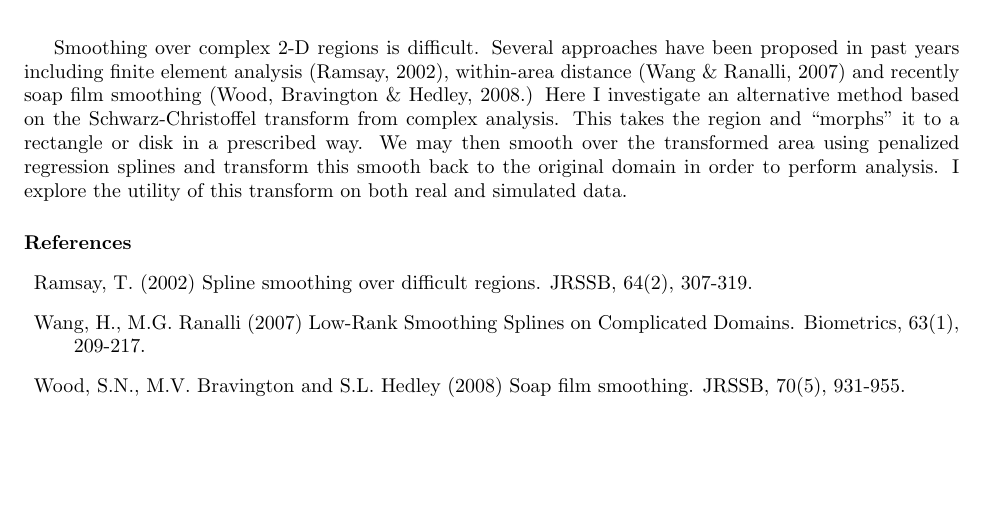
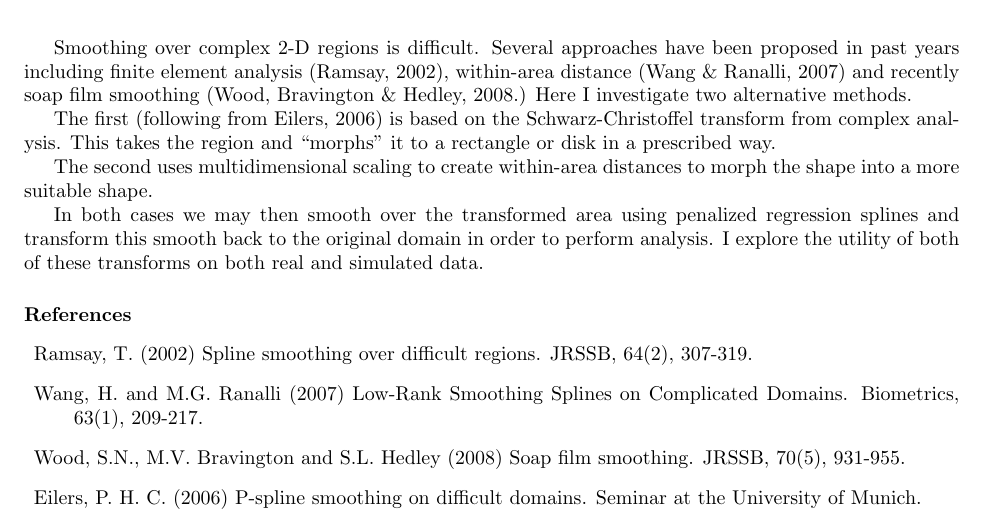
Before and after one commit to dill/phd-smoothing, a LaTeX document (sc-writeup/useR09-abstract.tex): part of the page, cut so that both start at the same text, the shorter picture padded with empty space. Compiled offline with pdfLaTeX.

```diff
--- a/sc-writeup/useR09-abstract.tex
+++ b/sc-writeup/useR09-abstract.tex
@@ -28,14 +28,21 @@
 
 \vskip 0.8cm
 
-Smoothing over complex 2-D regions is difficult. Several approaches have been proposed in past years including finite element analysis (Ramsay, 2002), within-area distance (Wang \& Ranalli, 2007) and recently soap film smoothing (Wood, Bravington \& Hedley, 2008.) Here I investigate an alternative method based on the Schwarz-Christoffel transform from complex analysis. This takes the region and ``morphs'' it to a rectangle or disk in a prescribed way. We may then smooth over the transformed area using penalized regression splines and transform this smooth back to the original domain in order to perform analysis. I explore the utility of this transform on both real and simulated data.
+Smoothing over complex 2-D regions is difficult. Several approaches have been proposed in past years including finite element analysis (Ramsay, 2002), within-area distance (Wang \& Ranalli, 2007) and recently soap film smoothing (Wood, Bravington \& Hedley, 2008.) Here I investigate two alternative methods.
 
-%%% Up to three references
+The first (following from Eilers, 2006) is based on the Schwarz-Christoffel transform from complex analysis. This takes the region and ``morphs'' it to a rectangle or disk in a prescribed way.
+
+The second uses multidimensional scaling to create within-area distances to morph the shape into a more suitable shape.
+
+In both cases we may then smooth over the transformed area using penalized regression splines and transform this smooth back to the original domain in order to perform analysis. I explore the utility of both of these transforms on both real and simulated data.
+
 \paragraph{References}
 \begin{description}
 \item Ramsay, T. (2002) Spline smoothing over difficult regions. JRSSB, 64(2), 307-319.
-\item Wang, H., M.G. Ranalli (2007) Low-Rank Smoothing Splines on Complicated Domains. Biometrics, 63(1), 209-217.
+\item Wang, H. and M.G. Ranalli (2007) Low-Rank Smoothing Splines on Complicated Domains. Biometrics, 63(1), 209-217.
 \item Wood, S.N., M.V. Bravington and S.L. Hedley (2008) Soap film smoothing. JRSSB, 70(5), 931-955.
+\item Eilers, P. H. C. (2006) P-spline smoothing on difficult domains. Seminar at the University of Munich.
+
 \end{description}
 
 %\nocite{ref1,ref2}
```
